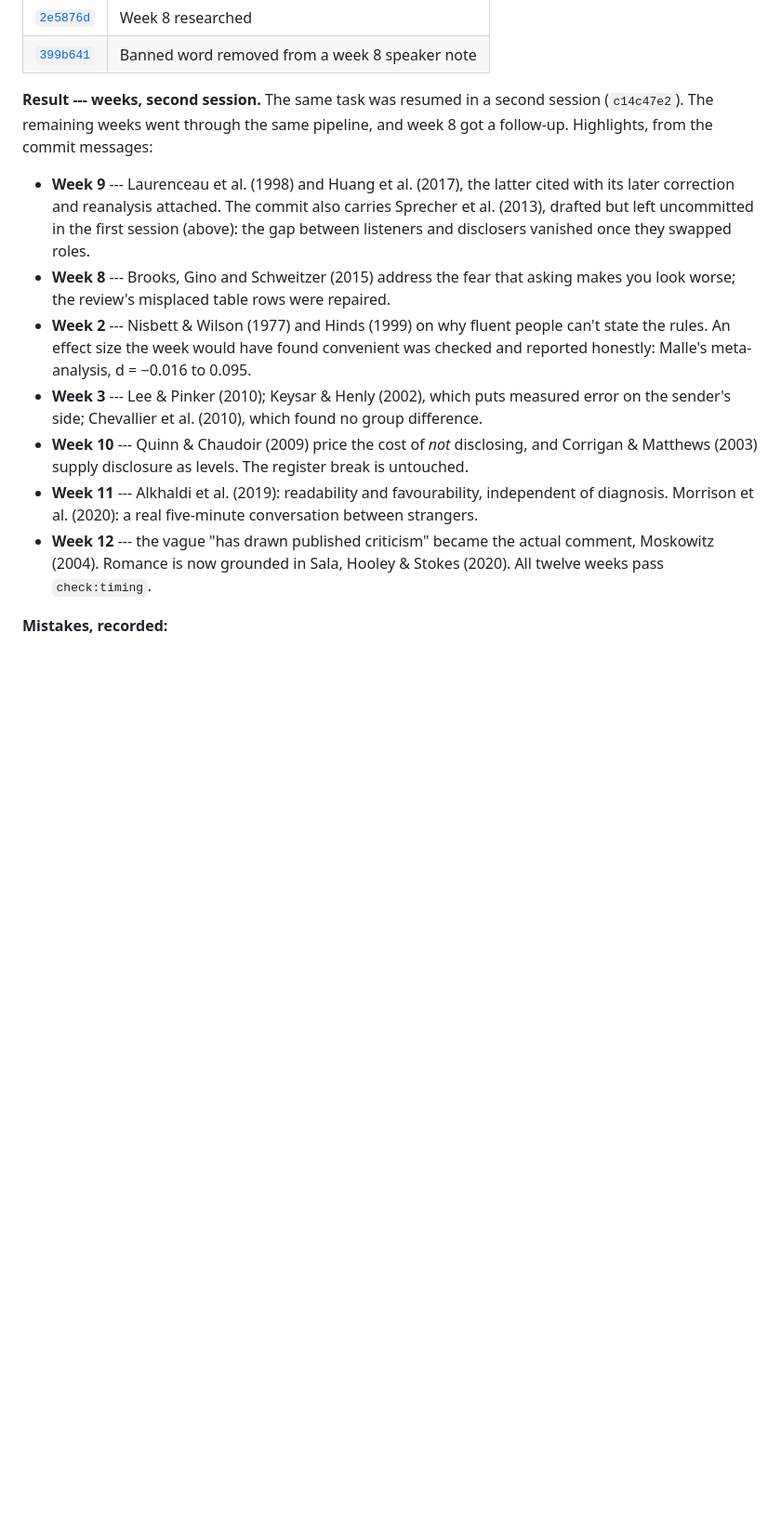
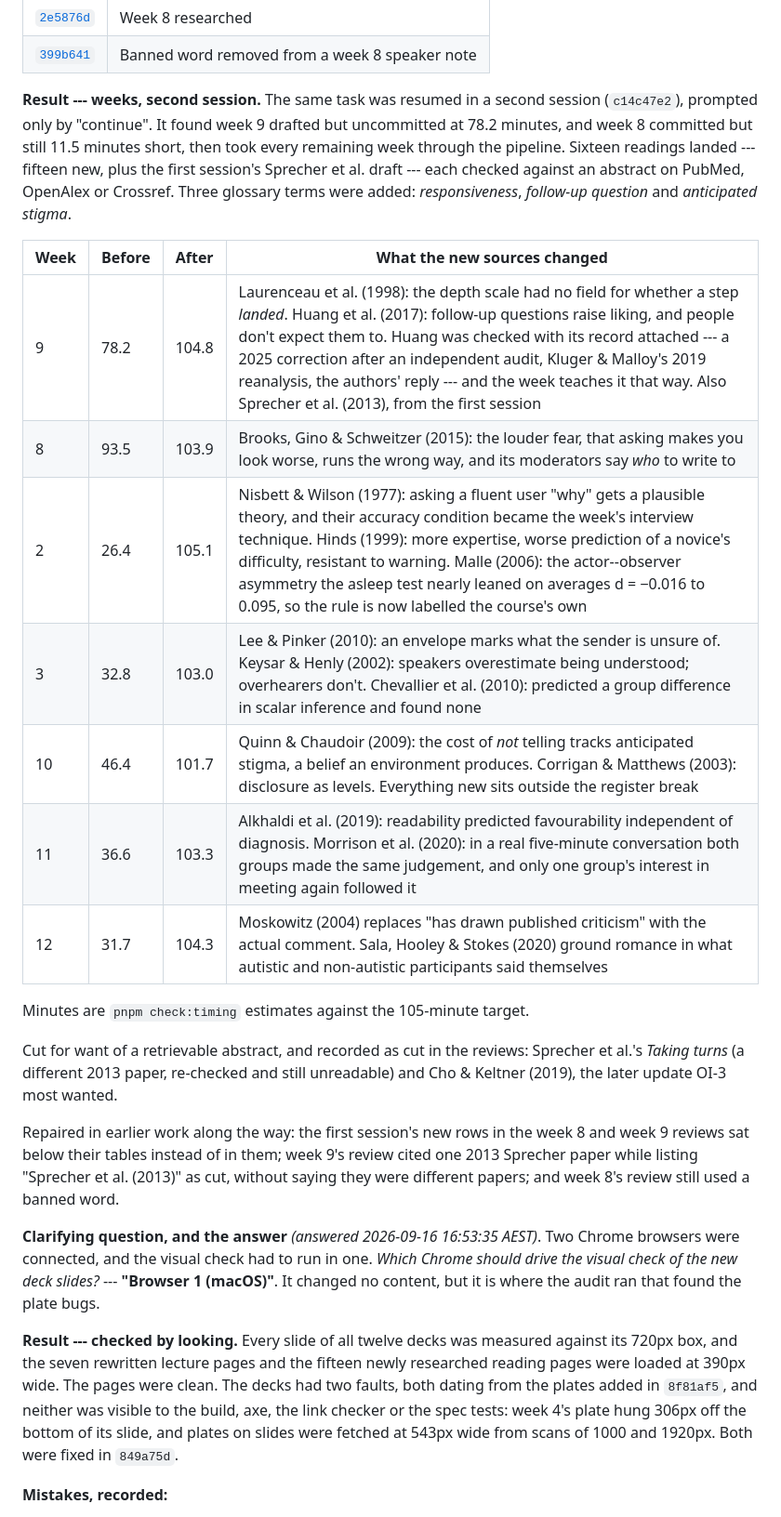
Before and after one commit to comp4020-agentic-coding-studio/comp4020-ass2-rangermix, a Markdown page: docs/prompts-result.md, the part around one of its changes. Shown at 93% size. GitHub-like rendering; blank space fills up the shorter version.

```diff
--- a/docs/prompts-result.md
+++ b/docs/prompts-result.md
@@ -208,31 +210,49 @@ and a piped `pnpm check` let that commit through red a second time. Fixed in
 | [`399b641`](https://github.com/comp4020-agentic-coding-studio/comp4020-ass2-rangermix/commit/399b641) | Banned word removed from a week 8 speaker note |
 
 **Result --- weeks, second session.** The same task was resumed in a second
-session (`c14c47e2`). The remaining weeks went through the same pipeline, and
-week 8 got a follow-up. Highlights, from the commit messages:
+session (`c14c47e2`), prompted only by "continue". It found week 9 drafted but
+uncommitted at 78.2 minutes, and week 8 committed but still 11.5 minutes short,
+then took every remaining week through the pipeline. Sixteen readings landed
+--- fifteen new, plus the first session's Sprecher et al. draft --- each checked
+against an abstract on PubMed, OpenAlex or Crossref. Three glossary terms were
+added: *responsiveness*, *follow-up question* and *anticipated stigma*.
 
-- **Week 9** --- Laurenceau et al. (1998) and Huang et al. (2017), the latter
-  cited with its later correction and reanalysis attached. The commit also
-  carries Sprecher et al. (2013), drafted but left uncommitted in the first
-  session (above): the gap between listeners and disclosers vanished once
-  they swapped roles.
-- **Week 8** --- Brooks, Gino and Schweitzer (2015) address the fear that
-  asking makes you look worse; the review's misplaced table rows were repaired.
-- **Week 2** --- Nisbett & Wilson (1977) and Hinds (1999) on why fluent people
-  can't state the rules. An effect size the week would have found convenient
-  was checked and reported honestly: Malle's meta-analysis, d = −0.016 to 0.095.
-- **Week 3** --- Lee & Pinker (2010); Keysar & Henly (2002), which puts
-  measured error on the sender's side; Chevallier et al. (2010), which found no
-  group difference.
-- **Week 10** --- Quinn & Chaudoir (2009) price the cost of *not* disclosing,
-  and Corrigan & Matthews (2003) supply disclosure as levels. The register break
-  is untouched.
-- **Week 11** --- Alkhaldi et al. (2019): readability and favourability,
-  independent of diagnosis. Morrison et al. (2020): a real five-minute
-  conversation between strangers.
-- **Week 12** --- the vague "has drawn published criticism" became the actual
-  comment, Moskowitz (2004). Romance is now grounded in Sala, Hooley & Stokes
-  (2020). All twelve weeks pass `check:timing`.
+| Week | Before | After | What the new sources changed |
+| --- | --- | --- | --- |
+| 9 | 78.2 | 104.8 | Laurenceau et al. (1998): the depth scale had no field for whether a step *landed*. Huang et al. (2017): follow-up questions raise liking, and people don't expect them to. Huang was checked with its record attached --- a 2025 correction after an independent audit, Kluger & Malloy's 2019 reanalysis, the authors' reply --- and the week teaches it that way. Also Sprecher et al. (2013), from the first session |
+| 8 | 93.5 | 103.9 | Brooks, Gino & Schweitzer (2015): the louder fear, that asking makes you look worse, runs the wrong way, and its moderators say *who* to write to |
+| 2 | 26.4 | 105.1 | Nisbett & Wilson (1977): asking a fluent user "why" gets a plausible theory, and their accuracy condition became the week's interview technique. Hinds (1999): more expertise, worse prediction of a novice's difficulty, resistant to warning. Malle (2006): the actor--observer asymmetry the asleep test nearly leaned on averages d = −0.016 to 0.095, so the rule is now labelled the course's own |
+| 3 | 32.8 | 103.0 | Lee & Pinker (2010): an envelope marks what the sender is unsure of. Keysar & Henly (2002): speakers overestimate being understood; overhearers don't. Chevallier et al. (2010): predicted a group difference in scalar inference and found none |
+| 10 | 46.4 | 101.7 | Quinn & Chaudoir (2009): the cost of *not* telling tracks anticipated stigma, a belief an environment produces. Corrigan & Matthews (2003): disclosure as levels. Everything new sits outside the register break |
+| 11 | 36.6 | 103.3 | Alkhaldi et al. (2019): readability predicted favourability independent of diagnosis. Morrison et al. (2020): in a real five-minute conversation both groups made the same judgement, and only one group's interest in meeting again followed it |
+| 12 | 31.7 | 104.3 | Moskowitz (2004) replaces "has drawn published criticism" with the actual comment. Sala, Hooley & Stokes (2020) ground romance in what autistic and non-autistic participants said themselves |
+
+Minutes are `pnpm check:timing` estimates against the 105-minute target.
+
+Cut for want of a retrievable abstract, and recorded as cut in the reviews:
+Sprecher et al.'s *Taking turns* (a different 2013 paper, re-checked and still
+unreadable) and Cho & Keltner (2019), the later update OI-3 most wanted.
+
+Repaired in earlier work along the way: the first session's new rows in the
+week 8 and week 9 reviews sat below their tables instead of in them; week 9's
+review cited one 2013 Sprecher paper while listing "Sprecher et al. (2013)" as
+cut, without saying they were different papers; and week 8's review still used
+a banned word.
+
+**Clarifying question, and the answer** *(answered 2026-09-16 16:53:35 AEST)*.
+Two Chrome browsers were connected, and the visual check had to run in one.
+*Which Chrome should drive the visual check of the new deck slides?* ---
+**"Browser 1 (macOS)"**. It changed no content, but it is where the audit ran
+that found the plate bugs.
+
+**Result --- checked by looking.** Every slide of all twelve decks was measured
+against its 720px box, and the seven rewritten lecture pages and the fifteen
+newly researched reading pages were loaded at 390px wide. The pages were clean.
+The decks had two faults, both dating from the plates added in `8f81af5`, and
+neither was visible to the build, axe, the link checker or the spec tests:
+week 4's plate hung 306px off the bottom of its slide, and plates on slides were
+fetched at 543px wide from scans of 1000 and 1920px. Both were fixed in
+`849a75d`.
 
 **Mistakes, recorded:**
 
```
Also changed, not shown: other parts of docs/prompts-result.md (+52 -11 lines).
